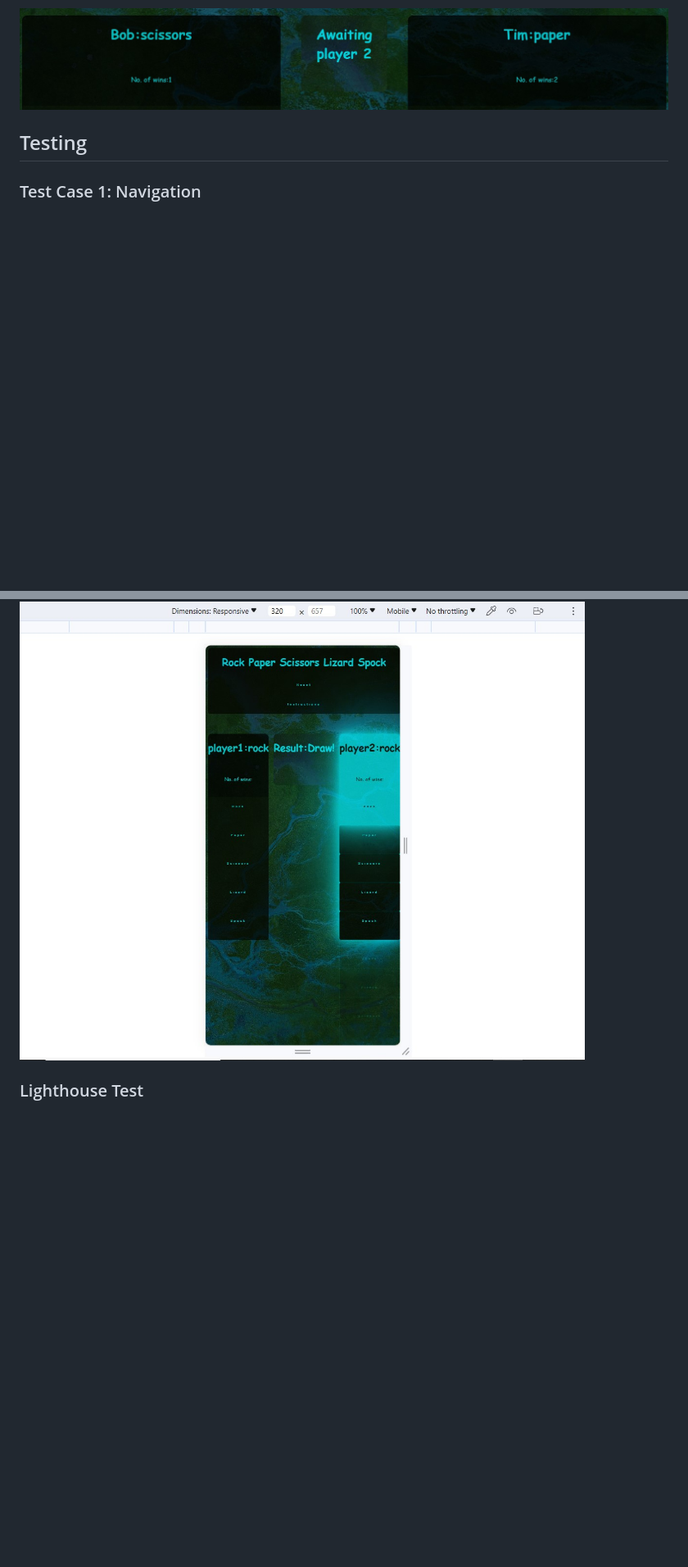
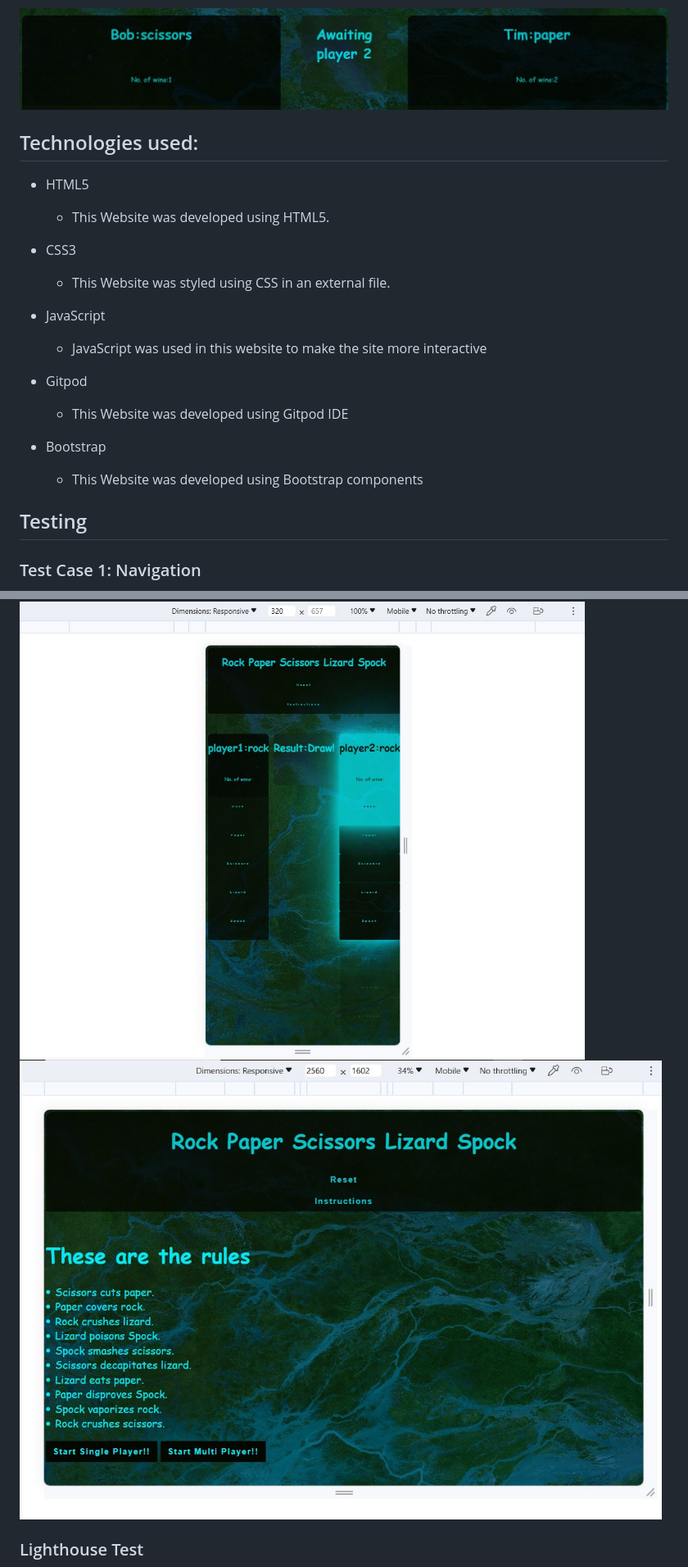
Before and after one commit to Code-Institute-Submissions/RogerWDavis-rockpaperspock.github.io, a Markdown page: README.md, 2 parts joined by grey strips. Shown: that part at 82% size. GitHub-like rendering; pictures changed too: assets/lresponse.jpg (added); blank space fills up the shorter version.

Commit message:
Final Readme edit

```diff
--- a/README.md
+++ b/README.md
@@ -41,8 +41,21 @@ The user faces off against the maschine in this game of chance, and everything i
 ![scoreboard photo](assets/scoreboard.jpg)
 
 
+## Technologies used:
+* HTML5
+  * This Website was developed using HTML5.
 
+* CSS3
+  * This Website was styled using CSS in an external file.
 
+* JavaScript
+  * JavaScript was used in this website to make the site more interactive
+
+* Gitpod
+  * This Website was developed using Gitpod IDE
+
+* Bootstrap
+  * This Website was developed using Bootstrap components
 
 
 ## Testing
@@ -77,6 +90,7 @@ The user faces off against the maschine in this game of chance, and everything i
     * Laptop - 2560px
 
 ![mobile responsiveness photo](assets/mresponse.jpg)
+![mobile responsiveness photo](assets/lresponse.jpg)
 
 
 ### Lighthouse Test
```
Also changed, not shown: other parts of README.md (+1 -0 lines).
